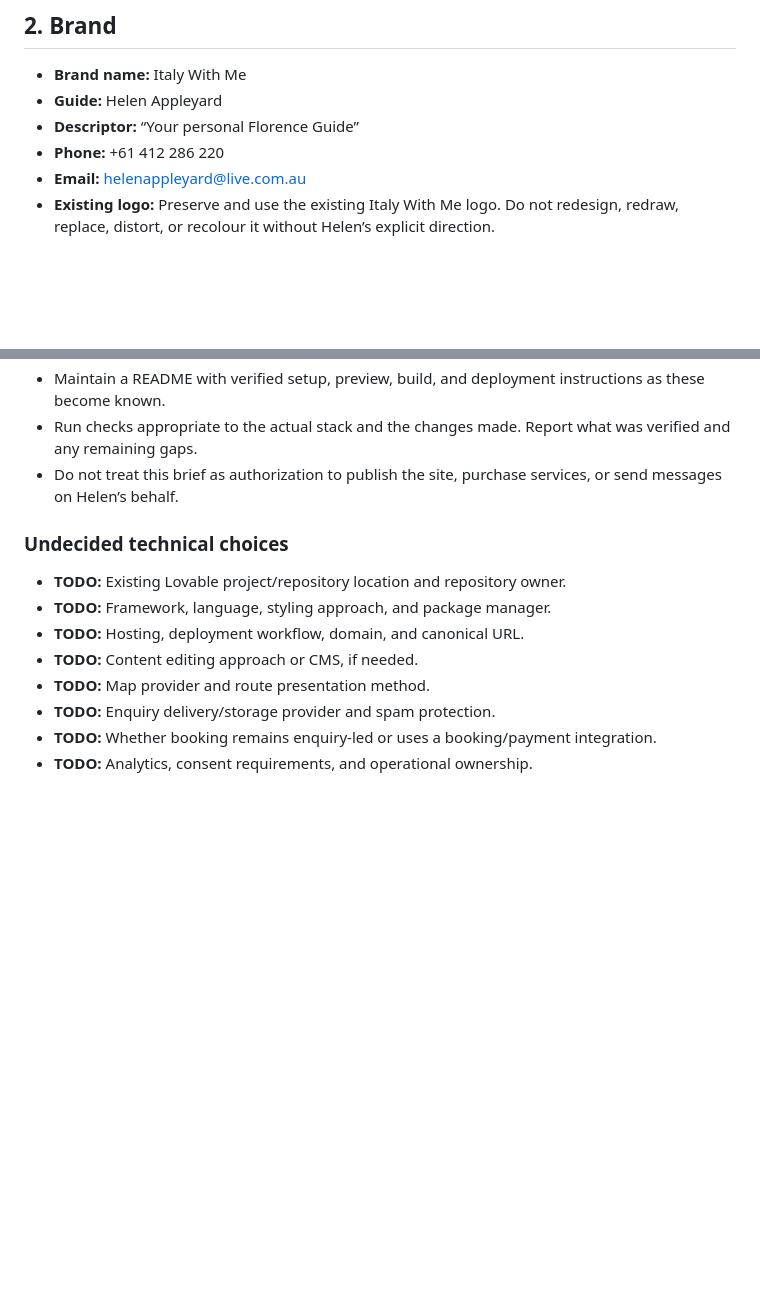
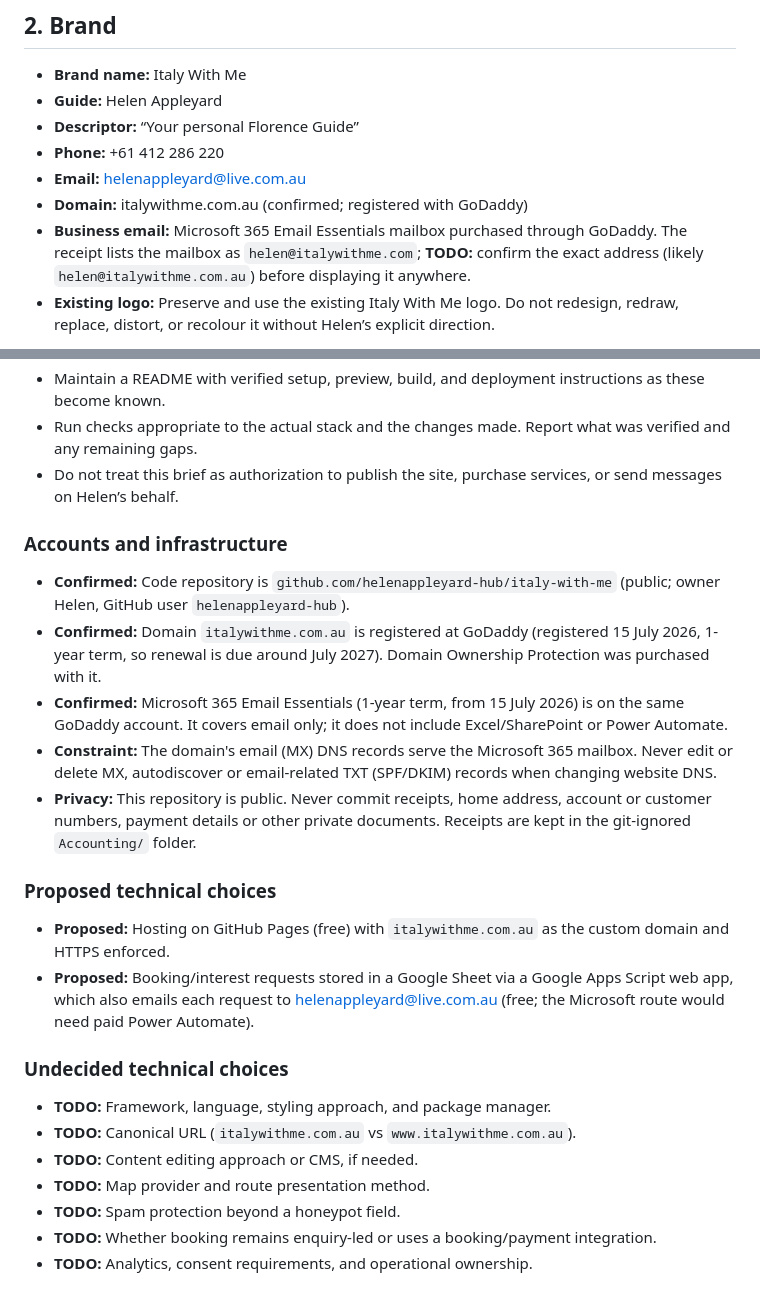
Before and after one commit to helenappleyard-hub/italy-with-me, a Markdown page: PROJECT_CONTEXT.md, 2 parts joined by grey strips. Drawn GitHub-style; blank space fills up the shorter version.

Commit message:
Record domain, email and hosting decisions in project brief
Co-Authored-By: Claude Opus 5.5 <noreply@anthropic.com>

```diff
--- a/PROJECT_CONTEXT.md
+++ b/PROJECT_CONTEXT.md
@@ -17,6 +17,8 @@ This document records the current brief; it does not establish final itineraries
 - **Descriptor:** “Your personal Florence Guide”
 - **Phone:** +61 412 286 220
 - **Email:** helenappleyard@live.com.au
+- **Domain:** italywithme.com.au (confirmed; registered with GoDaddy)
+- **Business email:** Microsoft 365 Email Essentials mailbox purchased through GoDaddy. The receipt lists the mailbox as `helen@italywithme.com`; **TODO:** confirm the exact address (likely `helen@italywithme.com.au`) before displaying it anywhere.
 - **Existing logo:** Preserve and use the existing Italy With Me logo. Do not redesign, redraw, replace, distort, or recolour it without Helen’s explicit direction.
 
 Brand qualities: warm, knowledgeable, thoughtful, intimate, elegant, and grounded in Florence’s craft and character.
@@ -174,14 +176,26 @@ Lovable is the proposed initial website-building environment. Codex and other AI
 - Run checks appropriate to the actual stack and the changes made. Report what was verified and any remaining gaps.
 - Do not treat this brief as authorization to publish the site, purchase services, or send messages on Helen’s behalf.
 
+### Accounts and infrastructure
+
+- **Confirmed:** Code repository is `github.com/helenappleyard-hub/italy-with-me` (public; owner Helen, GitHub user `helenappleyard-hub`).
+- **Confirmed:** Domain `italywithme.com.au` is registered at GoDaddy (registered 15 July 2026, 1-year term, so renewal is due around July 2027). Domain Ownership Protection was purchased with it.
+- **Confirmed:** Microsoft 365 Email Essentials (1-year term, from 15 July 2026) is on the same GoDaddy account. It covers email only; it does not include Excel/SharePoint or Power Automate.
+- **Constraint:** The domain's email (MX) DNS records serve the Microsoft 365 mailbox. Never edit or delete MX, autodiscover or email-related TXT (SPF/DKIM) records when changing website DNS.
+- **Privacy:** This repository is public. Never commit receipts, home address, account or customer numbers, payment details or other private documents. Receipts are kept in the git-ignored `Accounting/` folder.
+
+### Proposed technical choices
+
+- **Proposed:** Hosting on GitHub Pages (free) with `italywithme.com.au` as the custom domain and HTTPS enforced.
+- **Proposed:** Booking/interest requests stored in a Google Sheet via a Google Apps Script web app, which also emails each request to helenappleyard@live.com.au (free; the Microsoft route would need paid Power Automate).
+
 ### Undecided technical choices
 
-- **TODO:** Existing Lovable project/repository location and repository owner.
 - **TODO:** Framework, language, styling approach, and package manager.
-- **TODO:** Hosting, deployment workflow, domain, and canonical URL.
+- **TODO:** Canonical URL (`italywithme.com.au` vs `www.italywithme.com.au`).
 - **TODO:** Content editing approach or CMS, if needed.
 - **TODO:** Map provider and route presentation method.
-- **TODO:** Enquiry delivery/storage provider and spam protection.
+- **TODO:** Spam protection beyond a honeypot field.
 - **TODO:** Whether booking remains enquiry-led or uses a booking/payment integration.
 - **TODO:** Analytics, consent requirements, and operational ownership.
 
```
